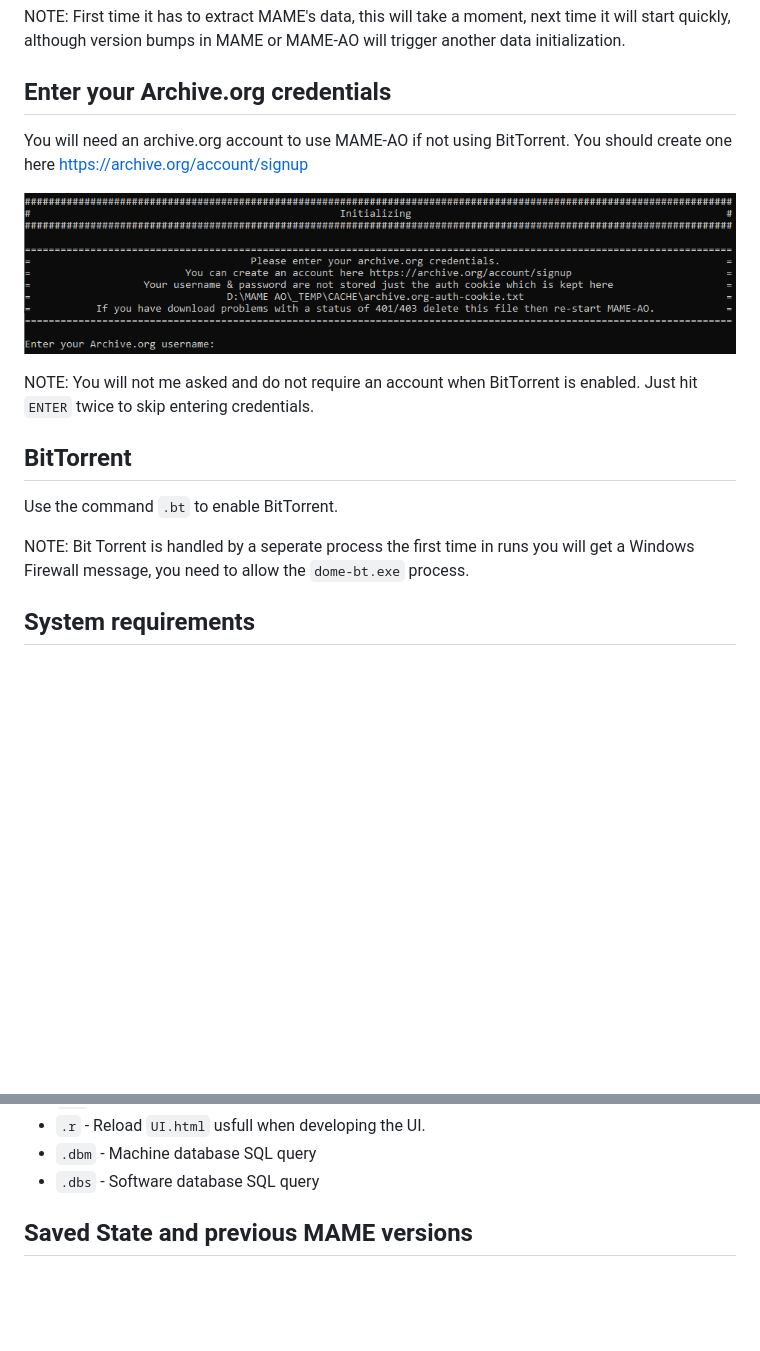
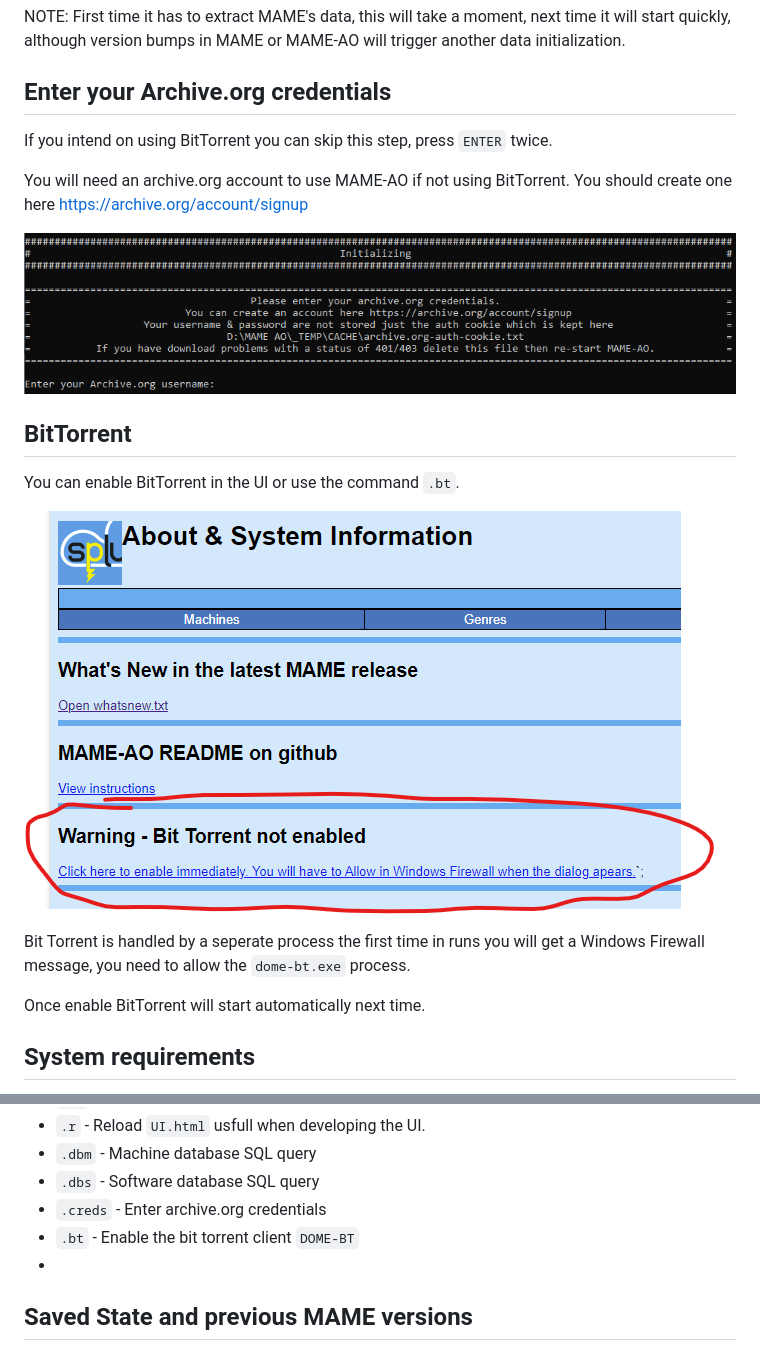
Before and after one commit to sam-ludlow/mame-ao, a Markdown page: README.md, 2 parts joined by grey strips. GitHub-like rendering; pictures changed too: images/mame-ao-enable-bit-torrent.png (added); blank space fills up the shorter version.

Commit message:
BT auto start, BT enable in UI

```diff
--- a/README.md
+++ b/README.md
@@ -16,16 +16,20 @@ TIP: Run command `.upany` aftear initial setup, this will stop the Microsoft Def
 NOTE: First time it has to extract MAME's data, this will take a moment, next time it will start quickly, although version bumps in MAME or MAME-AO will trigger another data initialization.
 
 ## Enter your Archive.org credentials
+If you intend on using BitTorrent you can skip this step, press `ENTER` twice.
+
 You will need an archive.org account to use MAME-AO if not using BitTorrent. You should create one here https://archive.org/account/signup
 
 ![MAME-AO UI](https://raw.githubusercontent.com/sam-ludlow/mame-ao/main/images/mame-ao-archive.org-credentials.png)
 
-NOTE: You will not me asked and do not require an account when BitTorrent is enabled. Just hit `ENTER` twice to skip entering credentials.
+## BitTorrent
+You can enable BitTorrent in the UI or use the command `.bt`.
 
-## BitTorrent
-Use the command `.bt` to enable BitTorrent.
+![MAME-AO BitTorrent](https://raw.githubusercontent.com/sam-ludlow/mame-ao/main/images/mame-ao-enable-bit-torrent.png)
 
-NOTE: Bit Torrent is handled by a seperate process the first time in runs you will get a Windows Firewall message, you need to allow the `dome-bt.exe` process.
+Bit Torrent is handled by a seperate process the first time in runs you will get a Windows Firewall message, you need to allow the `dome-bt.exe` process.
+
+Once enable BitTorrent will start automatically next time.
 
 ## System requirements
 - Windows with .net framework 4.8
@@ -120,7 +124,9 @@ There are also commands available they all start with a dot `.`
 - `.r` - Reload `UI.html` usfull when developing the UI.
 - `.dbm` - Machine database SQL query
 - `.dbs` - Software database SQL query
-
+- `.creds` - Enter archive.org credentials
+- `.bt` - Enable the bit torrent client `DOME-BT`
+-
 ## Saved State and previous MAME versions
 Saved state somtimes does not work between MAME versions. If you have started something with saved state you may as well use the same MAME version.
 
```
Also changed, not shown: 6 other files.
